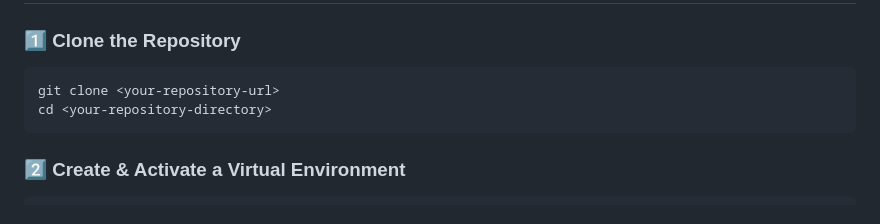
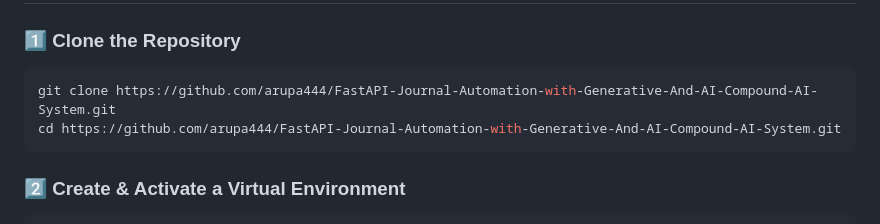
Before and after one commit to arupa444/FastAPI-Journal-Automation-with-Generative-And-AI-Compound-AI-System, a Markdown page: README.md, the part around the change. Rendered like a GitHub page.

````diff
--- a/README.md
+++ b/README.md
@@ -38,8 +38,8 @@ This system integrates **Large Language Models (LLMs)** such as **Google Gemini*
 
 ### 1️⃣ Clone the Repository
 ```bash
-git clone <your-repository-url>
-cd <your-repository-directory>
+git clone https://github.com/arupa444/FastAPI-Journal-Automation-with-Generative-And-AI-Compound-AI-System.git
+cd https://github.com/arupa444/FastAPI-Journal-Automation-with-Generative-And-AI-Compound-AI-System.git
 ```
 
 
````
